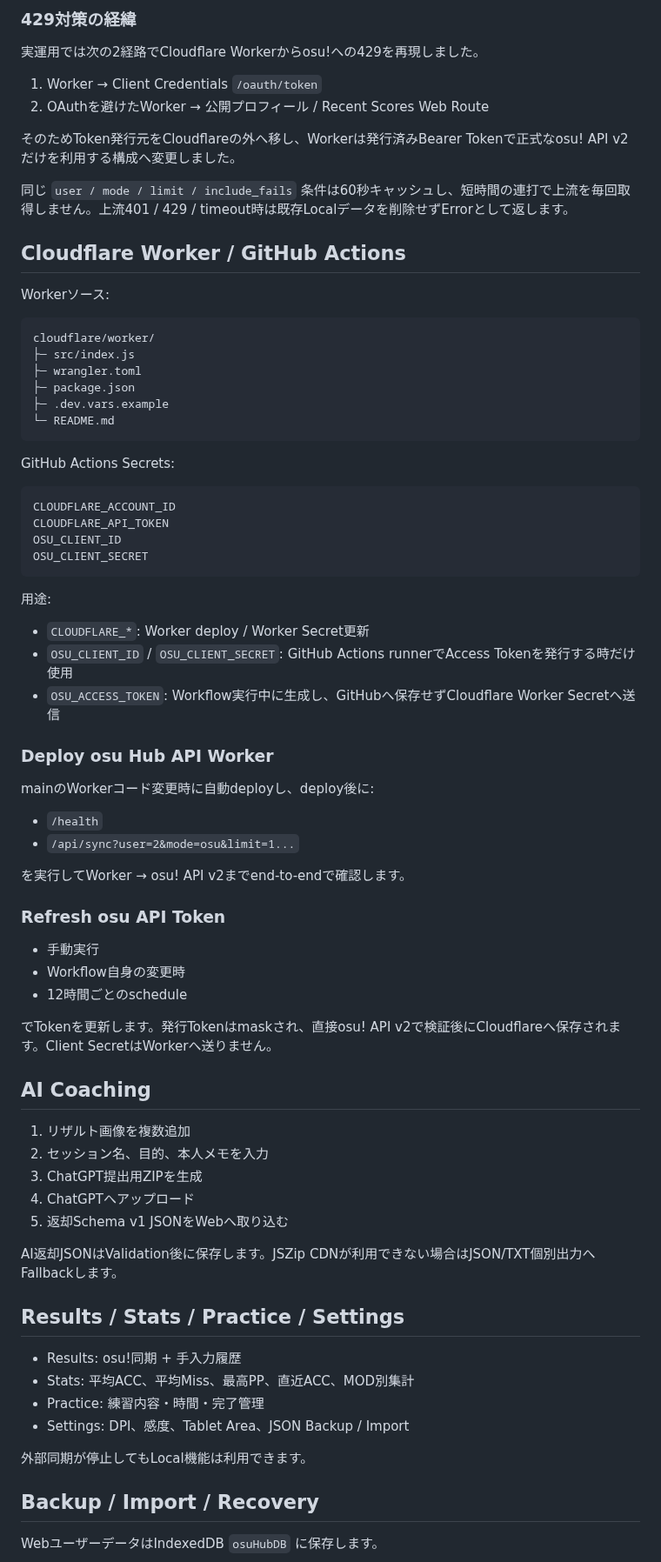
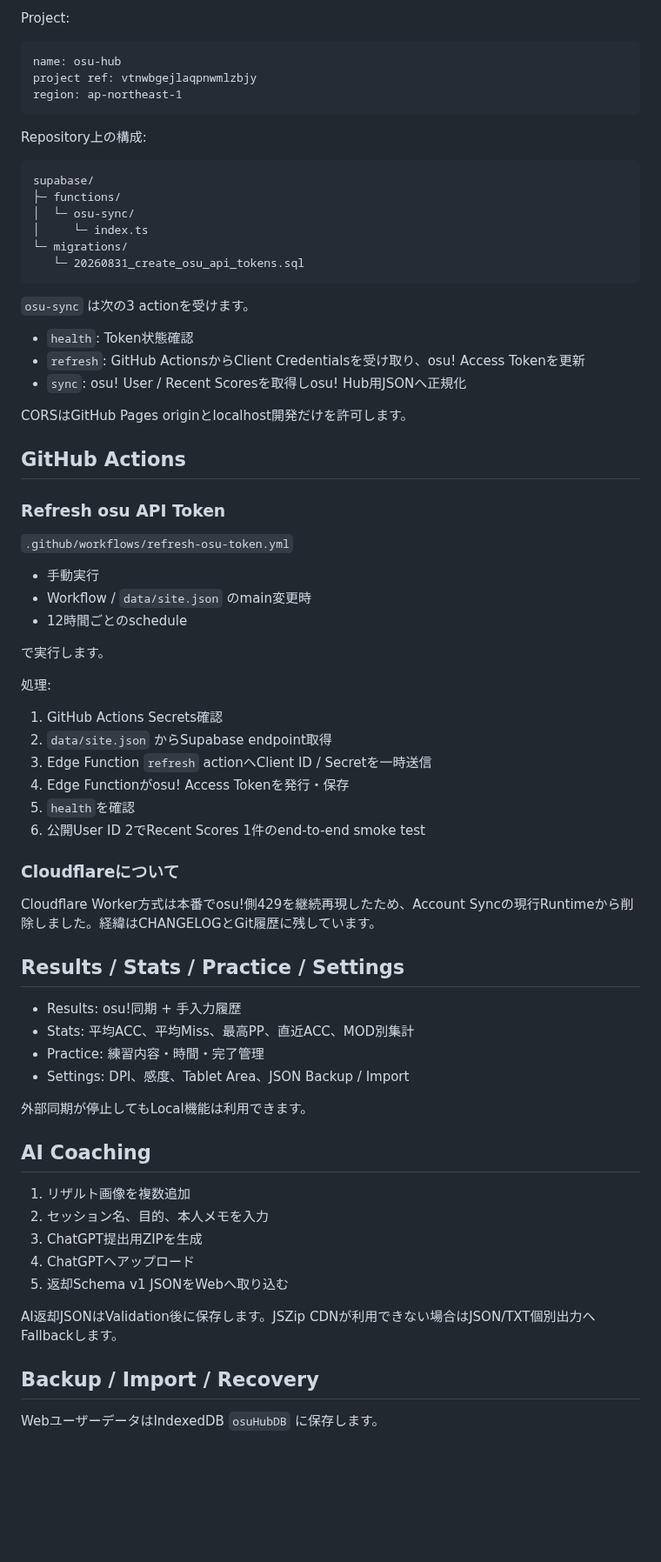
Before and after one commit to EliteMay/osu-hub, a Markdown page: README.md, the part around one of its changes. Shown at 87% size. GitHub-like rendering; blank space fills up the shorter version.

Commit message:
docs: document Supabase account sync

````diff
--- a/README.md
+++ b/README.md
@@ -70,59 +82,64 @@ Client Credentials Tokenはosu!から24時間の有効期間が返るため、`R
 
-### 429対策の経緯
-
-実運用では次の2経路でCloudflare Workerからosu!への429を再現しました。
-
-1. Worker → Client Credentials `/oauth/token`
-2. OAuthを避けたWorker → 公開プロフィール / Recent Scores Web Route
-
-そのためToken発行元をCloudflareの外へ移し、Workerは発行済みBearer Tokenで正式なosu! API v2だけを利用する構成へ変更しました。
-
-同じ `user / mode / limit / include_fails` 条件は60秒キャッシュし、短時間の連打で上流を毎回取得しません。上流401 / 429 / timeout時は既存Localデータを削除せずErrorとして返します。
-
-## Cloudflare Worker / GitHub Actions
-
-Workerソース:
+Project:
 
 ```text
-cloudflare/worker/
-├─ src/index.js
-├─ wrangler.toml
-├─ package.json
-├─ .dev.vars.example
-└─ README.md
+name: osu-hub
+project ref: vtnwbgejlaqpnwmlzbjy
+region: ap-northeast-1
 ```
 
-GitHub Actions Secrets:
+Repository上の構成:
 
 ```text
-CLOUDFLARE_ACCOUNT_ID
-CLOUDFLARE_API_TOKEN
-OSU_CLIENT_ID
-OSU_CLIENT_SECRET
+supabase/
+├─ functions/
+│  └─ osu-sync/
+│     └─ index.ts
+└─ migrations/
+   └─ 20260831_create_osu_api_tokens.sql
 ```
 
-用途:
+`osu-sync` は次の3 actionを受けます。
 
-- `CLOUDFLARE_*`: Worker deploy / Worker Secret更新
-- `OSU_CLIENT_ID` / `OSU_CLIENT_SECRET`: GitHub Actions runnerでAccess Tokenを発行する時だけ使用
-- `OSU_ACCESS_TOKEN`: Workflow実行中に生成し、GitHubへ保存せずCloudflare Worker Secretへ送信
+- `health`: Token状態確認
+- `refresh`: GitHub ActionsからClient Credentialsを受け取り、osu! Access Tokenを更新
+- `sync`: osu! User / Recent Scoresを取得しosu! Hub用JSONへ正規化
 
-### Deploy osu Hub API Worker
+CORSはGitHub Pages originとlocalhost開発だけを許可します。
 
-mainのWorkerコード変更時に自動deployし、deploy後に:
-
-- `/health`
-- `/api/sync?user=2&mode=osu&limit=1...`
-
-を実行してWorker → osu! API v2までend-to-endで確認します。
+## GitHub Actions
 
 ### Refresh osu API Token
 
+`.github/workflows/refresh-osu-token.yml`
+
 - 手動実行
-- Workflow自身の変更時
+- Workflow / `data/site.json` のmain変更時
 - 12時間ごとのschedule
 
-でTokenを更新します。発行Tokenはmaskされ、直接osu! API v2で検証後にCloudflareへ保存されます。Client SecretはWorkerへ送りません。
+で実行します。
+
+処理:
+
+1. GitHub Actions Secrets確認
+2. `data/site.json` からSupabase endpoint取得
+3. Edge Function `refresh` actionへClient ID / Secretを一時送信
+4. Edge Functionがosu! Access Tokenを発行・保存
+5. `health`を確認
+6. 公開User ID 2でRecent Scores 1件のend-to-end smoke test
+
+### Cloudflareについて
+
+Cloudflare Worker方式は本番でosu!側429を継続再現したため、Account Syncの現行Runtimeから削除しました。経緯はCHANGELOGとGit履歴に残しています。
+
+## Results / Stats / Practice / Settings
+
+- Results: osu!同期 + 手入力履歴
+- Stats: 平均ACC、平均Miss、最高PP、直近ACC、MOD別集計
+- Practice: 練習内容・時間・完了管理
+- Settings: DPI、感度、Tablet Area、JSON Backup / Import
+
+外部同期が停止してもLocal機能は利用できます。
 
 ## AI Coaching
 
@@ -133,15 +150,6 @@ mainのWorkerコード変更時に自動deployし、deploy後に:
 5. 返却Schema v1 JSONをWebへ取り込む
 
 AI返却JSONはValidation後に保存します。JSZip CDNが利用できない場合はJSON/TXT個別出力へFallbackします。
-
-## Results / Stats / Practice / Settings
-
-- Results: osu!同期 + 手入力履歴
-- Stats: 平均ACC、平均Miss、最高PP、直近ACC、MOD別集計
-- Practice: 練習内容・時間・完了管理
-- Settings: DPI、感度、Tablet Area、JSON Backup / Import
-
-外部同期が停止してもLocal機能は利用できます。
 
 ## Backup / Import / Recovery
 
````
Also changed, not shown: other parts of README.md (+40 -27 lines).
